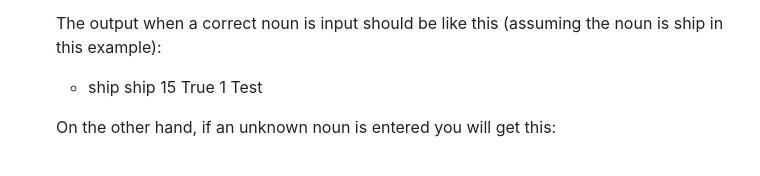
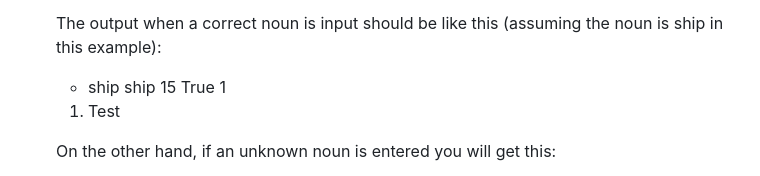
Before and after one commit to jonthorell/PirateIsland, a Markdown page: README.md, the part around the change. GitHub-like rendering.

Commit message:
Update readme.md - indentation test
Has refused to work properly. Spaces issue`?

```diff
--- a/README.md
+++ b/README.md
@@ -497,7 +497,8 @@ As such, a lot of print-statements were used to make sure the variables got the
 	The output when a correct noun is input should be like this (assuming the noun is ship in this example):
 
     * ship ship 15 True 1
-    Test
+
+    1. Test
 
 	On the other hand, if an unknown noun is entered you will get this:
 
```
